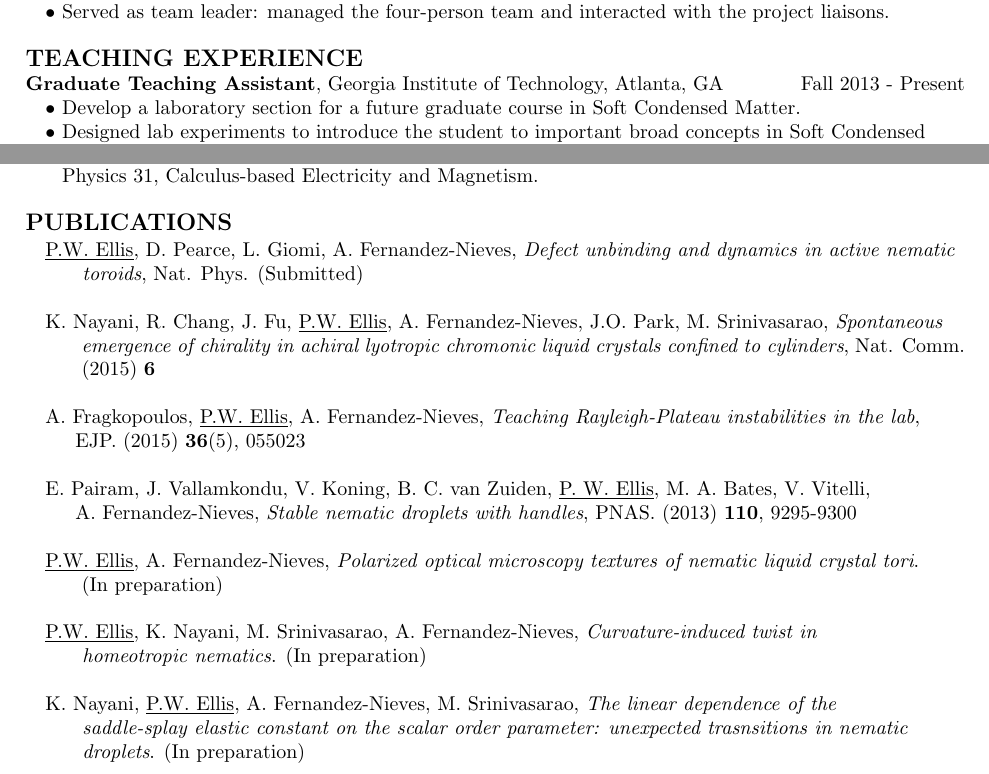
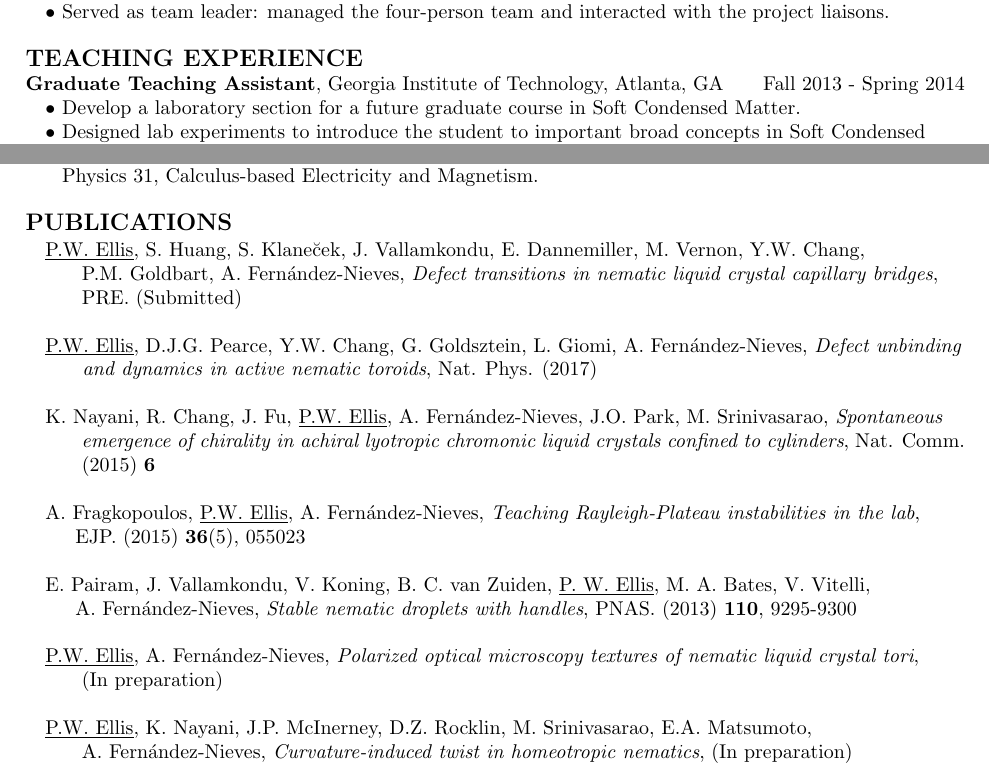
Before and after one commit to perrywmellis/Resume, a LaTeX CV (Resume_PerryEllis.tex): two parts of page 2 of 3, joined at a grey line, cut so that both start at the same text. Compiled offline with pdfLaTeX.

Commit message:
updates pre defense

```diff
--- a/Resume_PerryEllis.tex
+++ b/Resume_PerryEllis.tex
@@ -165,7 +165,7 @@ $\bullet$ High Voltage Systems (use)
 
 
 \textbf{\large TEACHING EXPERIENCE} \\
-{\bf Graduate Teaching Assistant}, Georgia Institute of Technology, Atlanta, GA \hfill Fall 2013 - Present\\
+{\bf Graduate Teaching Assistant}, Georgia Institute of Technology, Atlanta, GA \hfill Fall 2013 - Spring 2014\\
 \hspace*{10pt}$\bullet$ Develop a laboratory section for a future graduate course in Soft Condensed Matter.  \\
 \hspace*{10pt}$\bullet$ Designed lab experiments to introduce the student to important broad concepts in Soft Condensed \\ \hspace*{15pt} Matter while developing critical thinking and experimental technique.  \\
 
@@ -187,19 +187,21 @@ $\bullet$ High Voltage Systems (use)
 
 \textbf{\large PUBLICATIONS}
 \begin{indentmore}
-\underline{P.W. Ellis}, D. Pearce, L. Giomi, A. Fernandez-Nieves, \emph{Defect unbinding and dynamics in active nematic \\ \hspace*{15pt} toroids}, Nat. Phys. (Submitted) \\
+\underline{P.W. Ellis}, S. Huang, S. Klane\u{c}ek, J. Vallamkondu, E. Dannemiller, M. Vernon, Y.W. Chang, \\ \hspace*{15pt} P.M. Goldbart, A. Fern\'{a}ndez-Nieves, \emph{Defect transitions in nematic liquid crystal capillary bridges},\\ \hspace*{15pt} PRE. (Submitted)\\
 
-K. Nayani, R. Chang, J. Fu, \underline{P.W. Ellis}, A. Fernandez-Nieves, J.O. Park, M. Srinivasarao, \emph{Spontaneous \\ \hspace*{15pt} emergence of chirality in achiral lyotropic chromonic liquid crystals confined to cylinders}, Nat. Comm. \\ \hspace*{15pt}  (2015) {\bf 6} \\
+\underline{P.W. Ellis}, D.J.G. Pearce, Y.W. Chang, G. Goldsztein, L. Giomi, A. Fern\'{a}ndez-Nieves, \emph{Defect unbinding \\ \hspace*{15pt} and dynamics in active nematic toroids}, Nat. Phys. (2017) \\
 
-A. Fragkopoulos, \underline{P.W. Ellis}, A. Fernandez-Nieves, \emph{Teaching Rayleigh-Plateau instabilities in the lab}, \\ \hspace*{15pt}EJP. (2015) {\bf 36}(5), 055023 \\
+K. Nayani, R. Chang, J. Fu, \underline{P.W. Ellis}, A. Fern\'{a}ndez-Nieves, J.O. Park, M. Srinivasarao, \emph{Spontaneous \\ \hspace*{15pt} emergence of chirality in achiral lyotropic chromonic liquid crystals confined to cylinders}, Nat. Comm. \\ \hspace*{15pt}  (2015) {\bf 6} \\
 
-E. Pairam, J. Vallamkondu, V. Koning, B. C. van Zuiden, \underline{P. W. Ellis}, M. A. Bates, V. Vitelli, \\ \hspace*{15pt}A. Fernandez-Nieves, \emph{Stable nematic droplets with handles}, PNAS. (2013) {\bf 110}, 9295-9300\\
+A. Fragkopoulos, \underline{P.W. Ellis}, A. Fern\'{a}ndez-Nieves, \emph{Teaching Rayleigh-Plateau instabilities in the lab}, \\ \hspace*{15pt}EJP. (2015) {\bf 36}(5), 055023 \\
 
-\underline{P.W. Ellis}, A. Fernandez-Nieves, \emph{Polarized optical microscopy textures of nematic liquid crystal tori}. \\ \hspace*{15pt} (In preparation)\\
+E. Pairam, J. Vallamkondu, V. Koning, B. C. van Zuiden, \underline{P. W. Ellis}, M. A. Bates, V. Vitelli, \\ \hspace*{15pt}A. Fern\'{a}ndez-Nieves, \emph{Stable nematic droplets with handles}, PNAS. (2013) {\bf 110}, 9295-9300\\
 
-\underline{P.W. Ellis}, K. Nayani, M. Srinivasarao, A. Fernandez-Nieves, \emph{Curvature-induced twist in \\ \hspace*{15pt} homeotropic nematics}. (In preparation)\\
+\underline{P.W. Ellis}, A. Fern\'{a}ndez-Nieves, \emph{Polarized optical microscopy textures of nematic liquid crystal tori}, \\ \hspace*{15pt} (In preparation)\\
 
-K. Nayani, \underline{P.W. Ellis}, A. Fernandez-Nieves, M. Srinivasarao, \emph{The linear dependence of the \\ \hspace*{15pt} saddle-splay elastic constant on the scalar order parameter: unexpected trasnsitions in nematic \\ \hspace*{15pt} droplets}. (In preparation)
+\underline{P.W. Ellis}, K. Nayani, J.P. McInerney, D.Z. Rocklin, M. Srinivasarao, E.A. Matsumoto, \\ \hspace*{15pt} A. Fern\'{a}ndez-Nieves, \emph{Curvature-induced twist in homeotropic nematics}, (In preparation)\\
+
+% K. Nayani, \underline{P.W. Ellis}, A. Fernandez-Nieves, M. Srinivasarao, \emph{The linear dependence of the \\ \hspace*{15pt} saddle-splay elastic constant on the scalar order parameter: unexpected transitions in nematic \\ \hspace*{15pt} droplets}. (In preparation)
 \end{indentmore}
 
 \newpage
```
Also changed, not shown: Resume_PerryEllis.tex (6 more changed lines).
